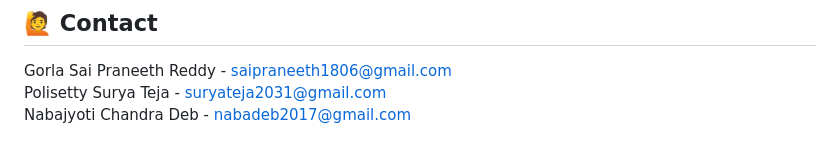
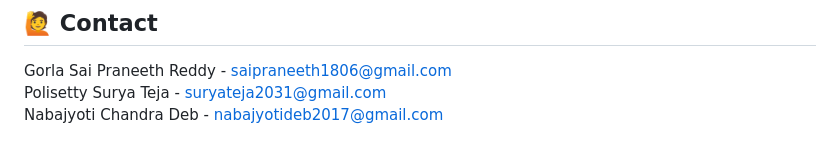
Before and after one commit to saipraneeth88/VisionVerseAI, a Markdown page: README.md, the part around the change. GitHub-like rendering.

```diff
--- a/README.md
+++ b/README.md
@@ -131,4 +131,4 @@ VisionVerseAI/
 ## 🙋 Contact
 Gorla Sai Praneeth Reddy - saipraneeth1806@gmail.com
 Polisetty Surya Teja - suryateja2031@gmail.com
-Nabajyoti Chandra Deb - nabadeb2017@gmail.com
+Nabajyoti Chandra Deb - nabajyotideb2017@gmail.com
```
